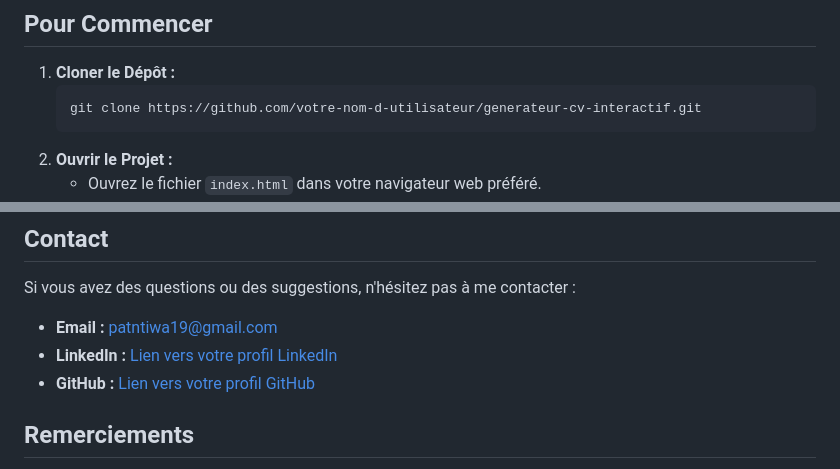
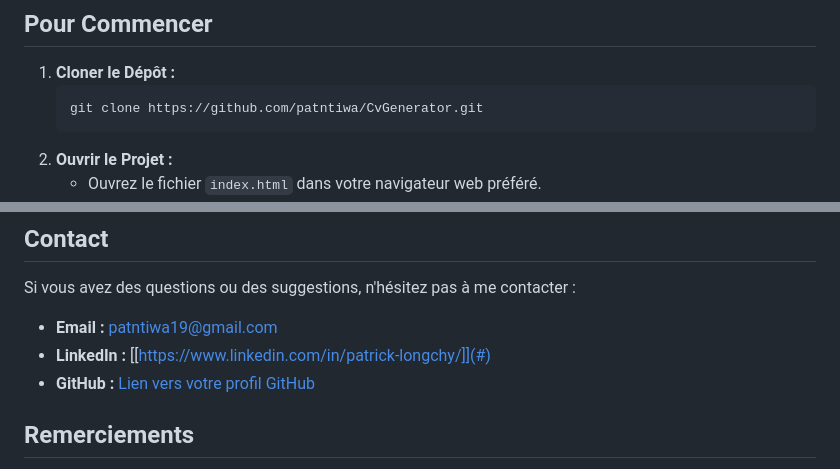
Before and after one commit to patntiwa/CvGenerator, a Markdown page: README.md, 2 parts joined by grey strips. GitHub-like rendering.

````diff
--- a/README.md
+++ b/README.md
@@ -32,7 +32,7 @@ Ce projet consiste en un générateur de CV interactif développé en HTML, CSS
 
 1. **Cloner le Dépôt :**
    ```bash
-   git clone https://github.com/votre-nom-d-utilisateur/generateur-cv-interactif.git
+   git clone https://github.com/patntiwa/CvGenerator.git
    ```
 2. **Ouvrir le Projet :**
    - Ouvrez le fichier `index.html` dans votre navigateur web préféré.
@@ -80,7 +80,7 @@ Les contributions sont bienvenues ! Voici comment vous pouvez participer :
 Si vous avez des questions ou des suggestions, n'hésitez pas à me contacter :
 
 - **Email :** [patntiwa19@gmail.com](mailto:patntiwa19@gmail.com)
-- **LinkedIn :** [Lien vers votre profil LinkedIn](#)
+- **LinkedIn :** [[https://www.linkedin.com/in/patrick-longchy/]](#)
 - **GitHub :** [Lien vers votre profil GitHub](#)
 
 ## Remerciements
````
